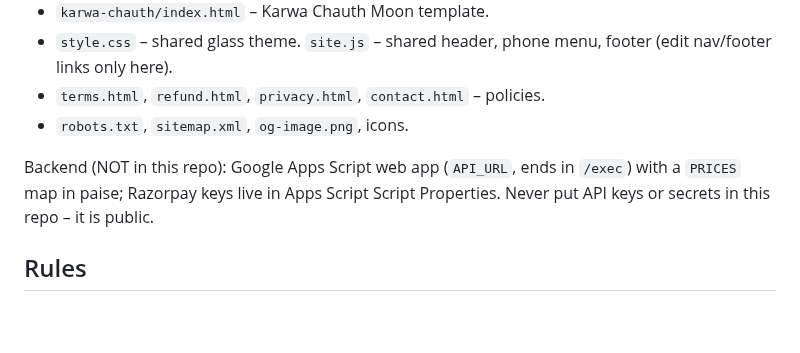
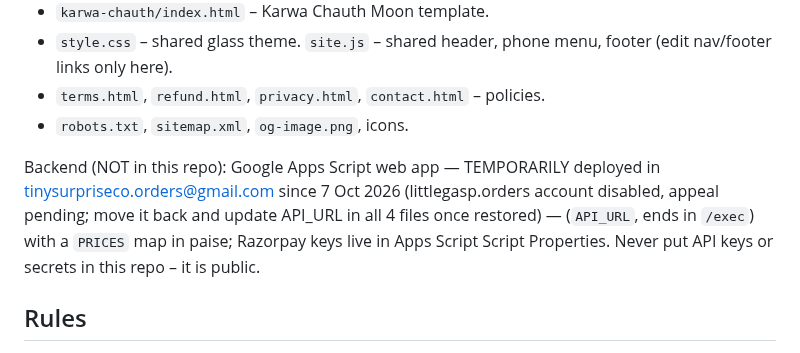
Before and after one commit to littlegasp/littlegasp.github.io, a Markdown page: CLAUDE.md, the part around the change. Rendered like a GitHub page; blank space fills up the shorter version.

Commit message:
Note temporary backend account
Co-Authored-By: Claude Opus 5.5 <noreply@anthropic.com>
Claude-Session: https://claude.ai/code/session_01421VuoqhFcSd1MVsboy9pA

```diff
--- a/CLAUDE.md
+++ b/CLAUDE.md
@@ -13,7 +13,7 @@ Brand Instagram: @littlegasp.co. Owner: Aniket Nandkumar Gurav, Mumbai.
 - `terms.html`, `refund.html`, `privacy.html`, `contact.html` – policies.
 - `robots.txt`, `sitemap.xml`, `og-image.png`, icons.
 
-Backend (NOT in this repo): Google Apps Script web app (`API_URL`, ends in `/exec`) with a `PRICES` map in paise; Razorpay keys live in Apps Script Script Properties. Never put API keys or secrets in this repo – it is public.
+Backend (NOT in this repo): Google Apps Script web app — TEMPORARILY deployed in tinysurpriseco.orders@gmail.com since 7 Oct 2026 (littlegasp.orders account disabled, appeal pending; move it back and update API_URL in all 4 files once restored) — (`API_URL`, ends in `/exec`) with a `PRICES` map in paise; Razorpay keys live in Apps Script Script Properties. Never put API keys or secrets in this repo – it is public.
 
 ## Rules
 1. **Every design shares one content model:** to, from, number, photos [{src, caption}] (max 5), reasons (max 6), letter (lines), question, yesReply. New templates must read exactly these fields and support `?id=`, `?preview=1` (+ watermark), `?autoplay=1` (silent, no focus stealing) and demo mode.
```
